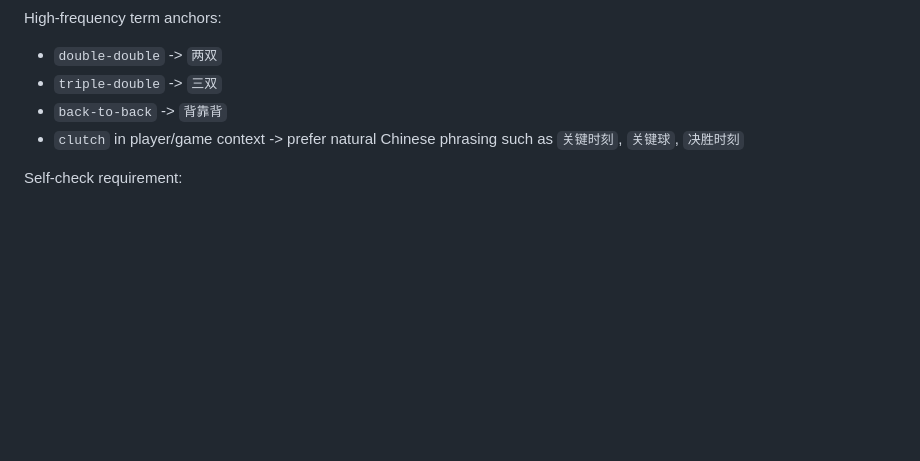
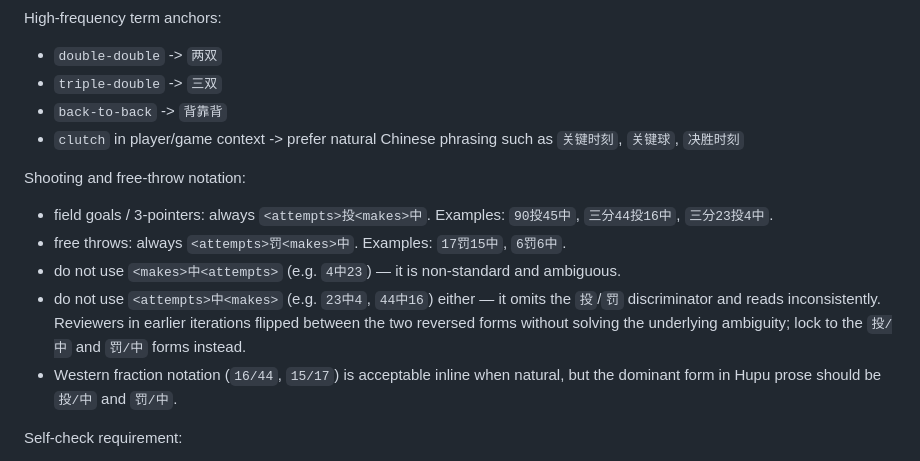
Before and after one commit to xidui/funba, a Markdown page: agents/social-media/funba-hupu-writing.md, the part around the change. GitHub-like rendering; blank space fills up the shorter version.

Commit message:
Lock shooting notation to X投Y中 / X罚Y中 in Hupu playbook
Posts 265 and 266 cycled through 4中23 (wrong: makes-then-attempts) and
23中4 (still ambiguous: omits 投/罚 discriminator) across drafts and
revisions because the playbook never said which form to use. Adds an
explicit "Shooting and free-throw notation" subsection under Chinese
Basketball Language with the standard X投Y中 / X罚Y中 forms and an
explicit ban on both X中Y orderings. Western fractions (15/17, 16/44)
are still allowed inline when natural.

Co-Authored-By: Claude Opus 4.7 (1M context) <noreply@anthropic.com>

```diff
--- a/agents/social-media/funba-hupu-writing.md
+++ b/agents/social-media/funba-hupu-writing.md
@@ -254,6 +254,14 @@ High-frequency term anchors:
 - `back-to-back` -> `背靠背`
 - `clutch` in player/game context -> prefer natural Chinese phrasing such as `关键时刻`, `关键球`, `决胜时刻`
 
+Shooting and free-throw notation:
+
+- field goals / 3-pointers: always `<attempts>投<makes>中`. Examples: `90投45中`, `三分44投16中`, `三分23投4中`.
+- free throws: always `<attempts>罚<makes>中`. Examples: `17罚15中`, `6罚6中`.
+- do not use `<makes>中<attempts>` (e.g. `4中23`) — it is non-standard and ambiguous.
+- do not use `<attempts>中<makes>` (e.g. `23中4`, `44中16`) either — it omits the `投`/`罚` discriminator and reads inconsistently. Reviewers in earlier iterations flipped between the two reversed forms without solving the underlying ambiguity; lock to the `投/中` and `罚/中` forms instead.
+- Western fraction notation (`16/44`, `15/17`) is acceptable inline when natural, but the dominant form in Hupu prose should be `投/中` and `罚/中`.
+
 Self-check requirement:
 
 - after drafting, reread the post specifically for awkward wording
```
